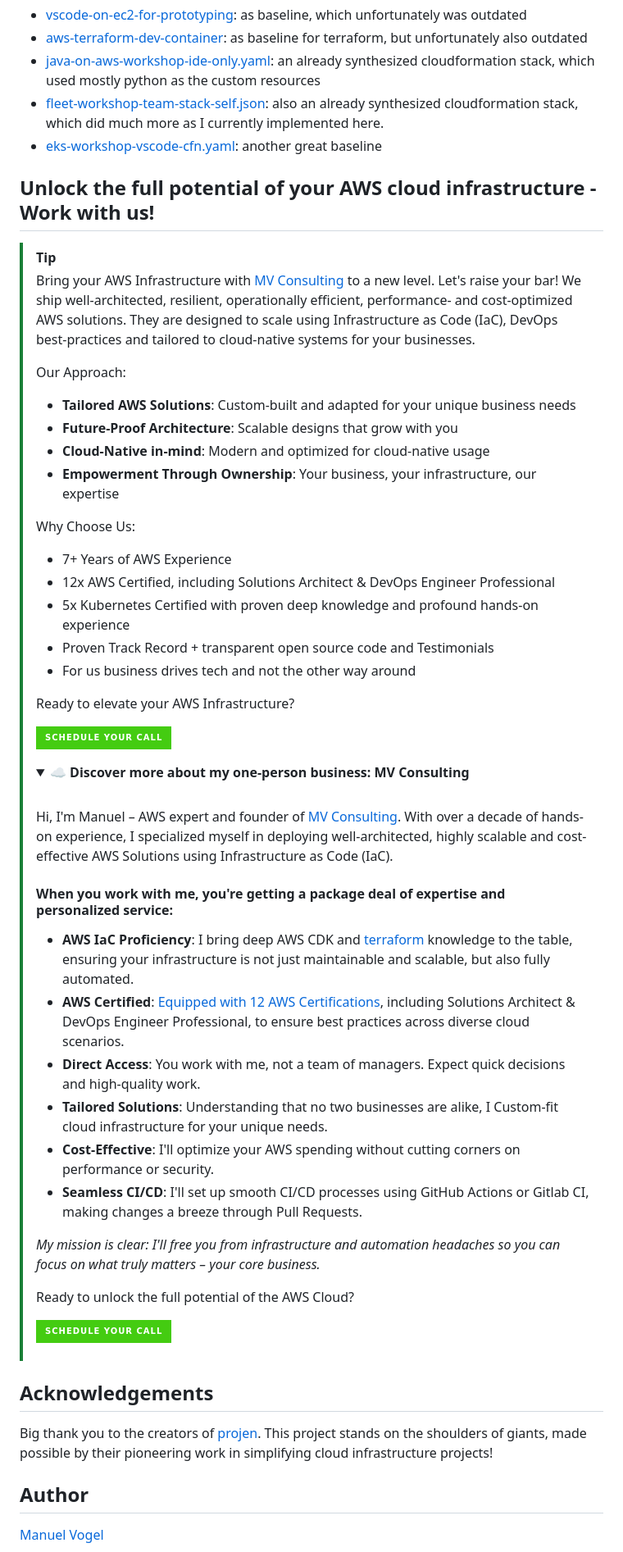
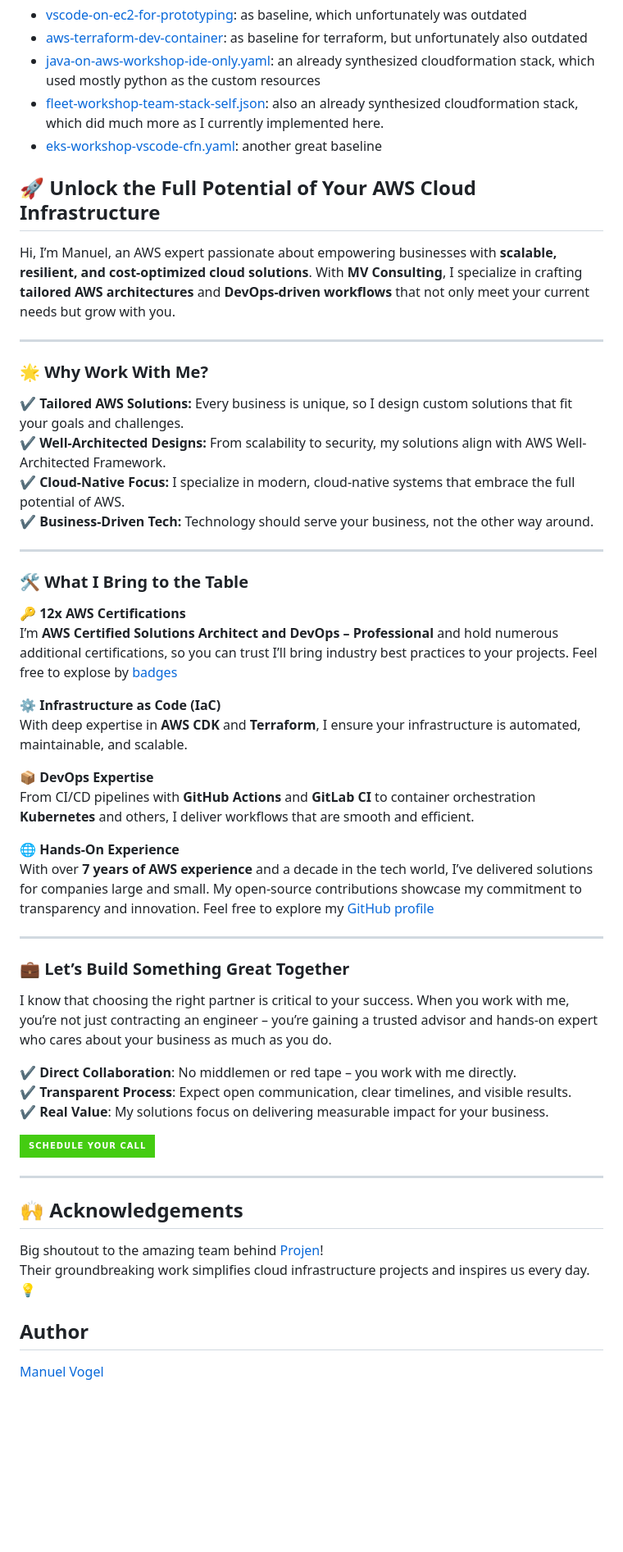
Before and after one commit to MV-Consulting/cdk-vscode-server, a Markdown page: README.md, the part around the change. Shown at 82% size. GitHub-like rendering; folded sections open; badges without logos; blank space fills up the shorter version.

Commit message:
chore(docs): tailor readme and CTA
Signed-off-by: Manuel Vogel <8409778+mavogel@users.noreply.github.com>

```diff
--- a/README.md
+++ b/README.md
@@ -136,53 +136,55 @@ This project was created based on the following inspiration
 - [fleet-workshop-team-stack-self.json](https://static.us-east-1.prod.workshops.aws/public/cc4aa67e-5b7a-4df1-abf7-c42502899a25/assets/fleet-workshop-team-stack-self.json): also an already synthesized cloudformation stack, which did much more as I currently implemented here.
 - [eks-workshop-vscode-cfn.yaml](https://github.com/aws-samples/eks-workshop-v2/blob/main/lab/cfn/eks-workshop-vscode-cfn.yaml): another great baseline
 
-## Unlock the full potential of your AWS cloud infrastructure - Work with us!
 
-> [!TIP]
-> Bring your AWS Infrastructure with [MV Consulting](https://manuel-vogel.de/) to a new level. Let's raise your bar! We ship well-architected, resilient, operationally efficient, performance- and cost-optimized AWS solutions. They are designed to scale using Infrastructure as Code (IaC), DevOps best-practices and tailored to cloud-native systems for your businesses.
->
-> Our Approach:
->
-> - **Tailored AWS Solutions**: Custom-built and adapted for your unique business needs
-> - **Future-Proof Architecture**: Scalable designs that grow with you
-> - **Cloud-Native in-mind**: Modern and optimized for cloud-native usage
-> - **Empowerment Through Ownership**: Your business, your infrastructure, our expertise
->
-> Why Choose Us:
-> - 7+ Years of AWS Experience
-> - 12x AWS Certified, including Solutions Architect & DevOps Engineer Professional
-> - 5x Kubernetes Certified with proven deep knowledge and profound hands-on experience
-> - Proven Track Record + transparent open source code and Testimonials
-> - For us business drives tech and not the other way around
->
-> Ready to elevate your AWS Infrastructure?
->
-> <a href="https://manuel-vogel.de/contact"><img alt="Schedule your call" src="https://img.shields.io/badge/schedule%20your%20call-success.svg?style=for-the-badge"/></a>
-> <details><summary>☁️ <strong>Discover more about my one-person business: MV Consulting</strong></summary>
->
-> <br/>
->
-> Hi, I'm Manuel – AWS expert and founder of [MV Consulting](https://manuel-vogel.de). With over a decade of hands-on experience, I specialized myself in deploying well-architected, highly scalable and cost-effective AWS Solutions using Infrastructure as Code (IaC).
->
-> #### When you work with me, you're getting a package deal of expertise and personalized service:
->
-> - **AWS IaC Proficiency**: I bring deep AWS CDK and [terraform](https://www.terraform.io/) knowledge to the table, ensuring your infrastructure is not just maintainable and scalable, but also fully automated.
-> - **AWS Certified**: [Equipped with 12 AWS Certifications](https://www.credly.com/users/manuel-vogel/badges), including Solutions Architect & DevOps Engineer Professional, to ensure best practices across diverse cloud scenarios.
-> - **Direct Access**: You work with me, not a team of managers. Expect quick decisions and high-quality work.
-> - **Tailored Solutions**: Understanding that no two businesses are alike, I Custom-fit cloud infrastructure for your unique needs.
-> - **Cost-Effective**: I'll optimize your AWS spending without cutting corners on performance or security.
-> - **Seamless CI/CD**: I'll set up smooth CI/CD processes using GitHub Actions or Gitlab CI, making changes a breeze through Pull Requests.
->
-> *My mission is clear: I'll free you from infrastructure and automation headaches so you can focus on what truly matters – your core business.*
->
-> Ready to unlock the full potential of the AWS Cloud?
->
-> <a href="https://manuel-vogel.de/contact"><img alt="Schedule your call" src="https://img.shields.io/badge/schedule%20your%20call-success.svg?style=for-the-badge"/></a>
-> </details>
+## 🚀 Unlock the Full Potential of Your AWS Cloud Infrastructure
 
-## Acknowledgements
+Hi, I’m Manuel, an AWS expert passionate about empowering businesses with **scalable, resilient, and cost-optimized cloud solutions**. With **MV Consulting**, I specialize in crafting **tailored AWS architectures** and **DevOps-driven workflows** that not only meet your current needs but grow with you.
 
-Big thank you to the creators of [projen](https://github.com/projen/projen). This project stands on the shoulders of giants, made possible by their pioneering work in simplifying cloud infrastructure projects!
+---
+
+### 🌟 Why Work With Me?
+
+✔️ **Tailored AWS Solutions:** Every business is unique, so I design custom solutions that fit your goals and challenges.
+✔️ **Well-Architected Designs:** From scalability to security, my solutions align with AWS Well-Architected Framework.
+✔️ **Cloud-Native Focus:** I specialize in modern, cloud-native systems that embrace the full potential of AWS.
+✔️ **Business-Driven Tech:** Technology should serve your business, not the other way around.
+
+---
+
+### 🛠 What I Bring to the Table
+
+🔑 **12x AWS Certifications**
+I’m **AWS Certified Solutions Architect and DevOps – Professional** and hold numerous additional certifications, so you can trust I’ll bring industry best practices to your projects. Feel free to explose by [badges](https://www.credly.com/users/manuel-vogel)
+
+⚙️ **Infrastructure as Code (IaC)**
+With deep expertise in **AWS CDK** and **Terraform**, I ensure your infrastructure is automated, maintainable, and scalable.
+
+📦 **DevOps Expertise**
+From CI/CD pipelines with **GitHub Actions** and **GitLab CI** to container orchestration **Kubernetes** and others, I deliver workflows that are smooth and efficient.
+
+🌐 **Hands-On Experience**
+With over **7 years of AWS experience** and a decade in the tech world, I’ve delivered solutions for companies large and small. My open-source contributions showcase my commitment to transparency and innovation. Feel free to explore my [GitHub profile](https://github.com/mavogel)
+
+---
+
+### 💼 Let’s Build Something Great Together
+
+I know that choosing the right partner is critical to your success. When you work with me, you’re not just contracting an engineer – you’re gaining a trusted advisor and hands-on expert who cares about your business as much as you do.
+
+✔️ **Direct Collaboration**: No middlemen or red tape – you work with me directly.
+✔️ **Transparent Process**: Expect open communication, clear timelines, and visible results.
+✔️ **Real Value**: My solutions focus on delivering measurable impact for your business.
+
+
+<a href="https://tinyurl.com/mvc-15min"><img alt="Schedule your call" src="https://img.shields.io/badge/schedule%20your%20call-success.svg?style=for-the-badge"/></a>
+
+---
+
+## 🙌 Acknowledgements
+
+Big shoutout to the amazing team behind [Projen](https://github.com/projen/projen)!
+Their groundbreaking work simplifies cloud infrastructure projects and inspires us every day. 💡
 
 ## Author
 
```
